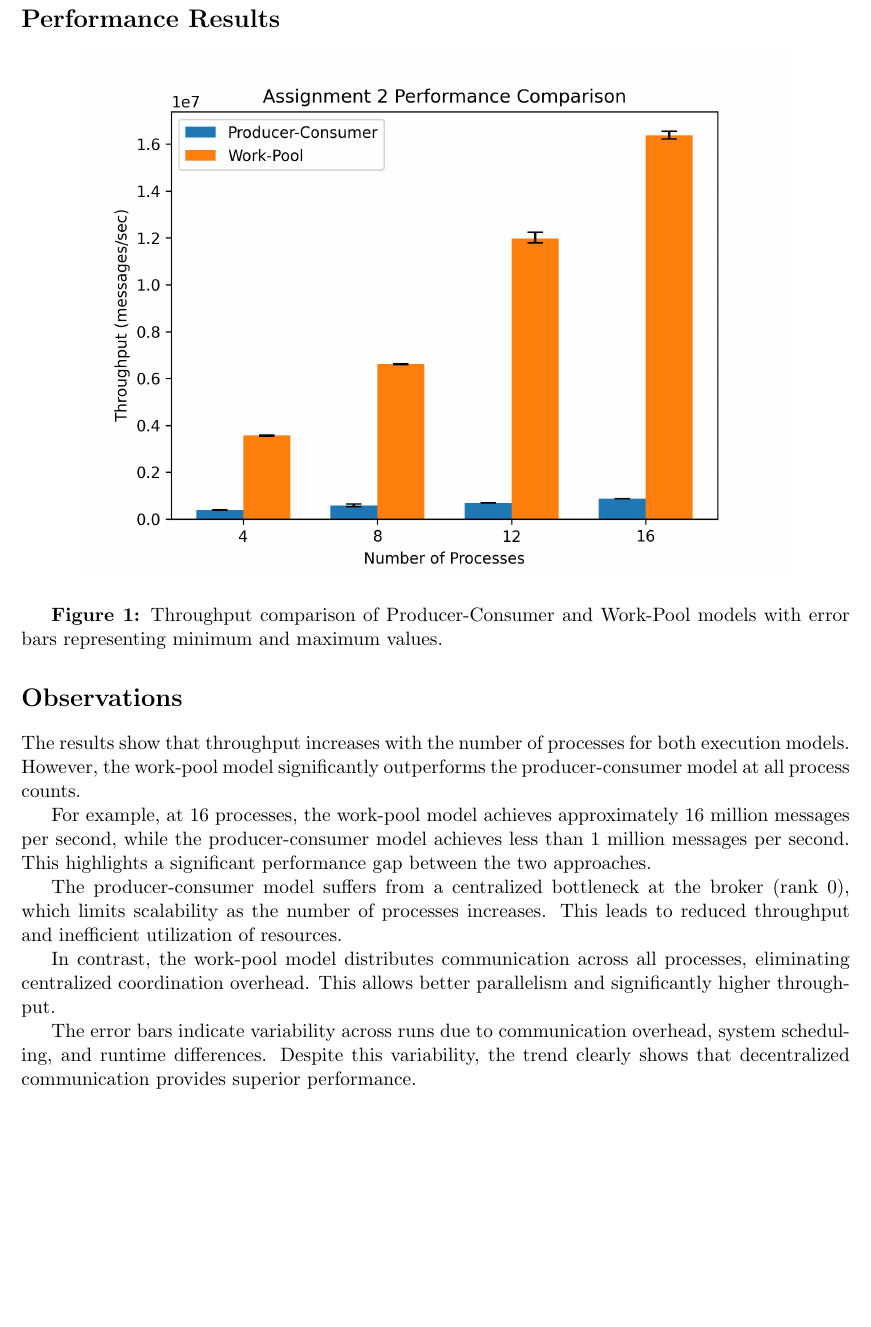
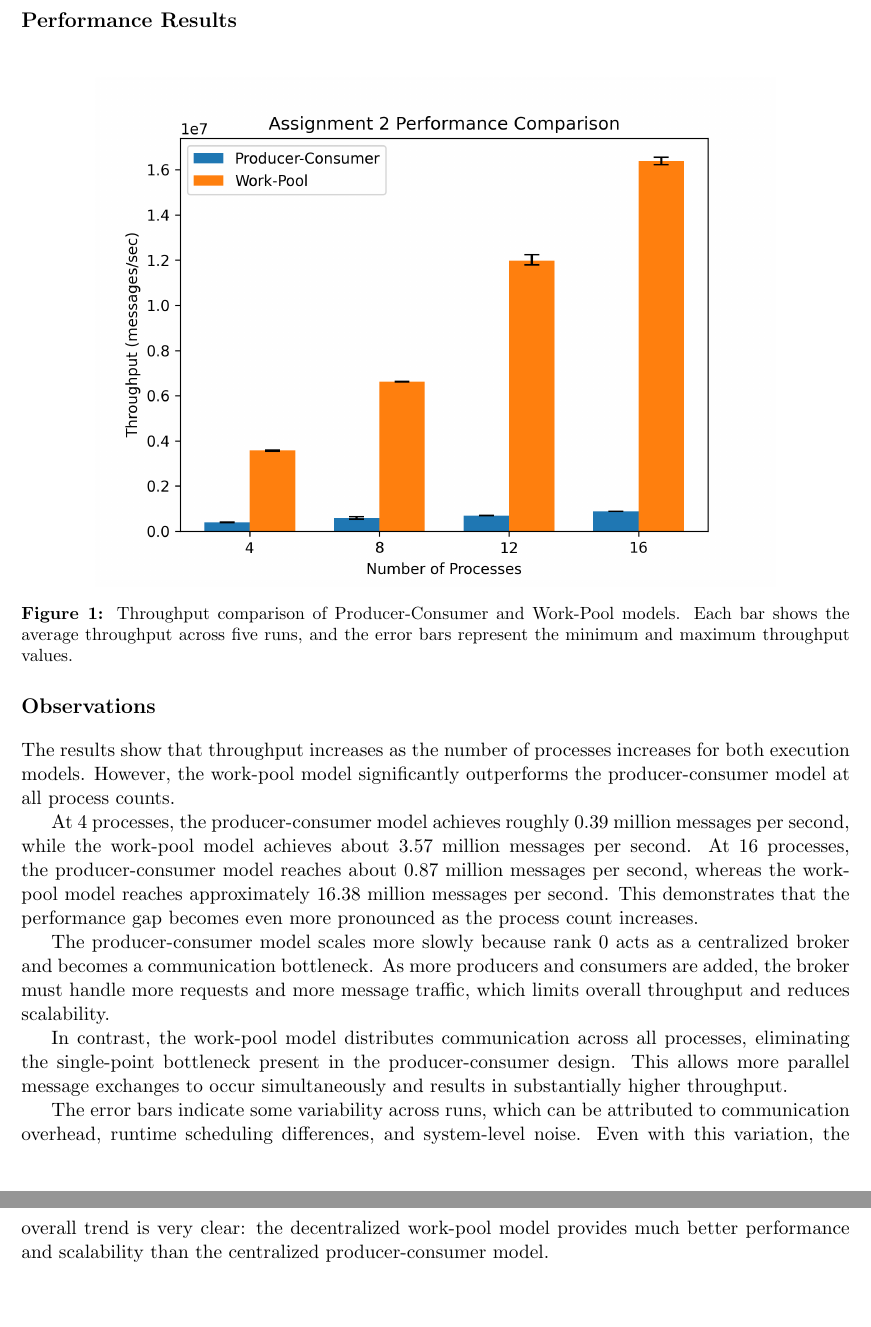
Before and after one commit to VinaykumarReddyJunuthula/Junuthula_cs7334.251, a LaTeX document (assgn2/report.tex): part of page 2 of 2 before the commit and two parts of pages 2 and 3 of 3 after it, the two joined at a grey line, cut so that both start at the same text, the shorter picture padded with empty space. Compiled offline with pdfLaTeX.

Commit message:
Assgn2 final

```diff
--- a/assgn2/report.tex
+++ b/assgn2/report.tex
@@ -27,22 +34,22 @@ Each program was executed with 4, 8, 12, and 16 processes. For each configuratio
 
 \section*{Performance Results}
 
-\begin{center}
-\includegraphics[width=0.85\textwidth]{chart.png}
-\end{center}
-
-\textbf{Figure 1:} Throughput comparison of Producer-Consumer and Work-Pool models with error bars representing minimum and maximum values.
+\begin{figure}[H]
+    \centering
+    \includegraphics[width=0.82\textwidth]{chart.png}
+    \caption{Throughput comparison of Producer-Consumer and Work-Pool models. Each bar shows the average throughput across five runs, and the error bars represent the minimum and maximum throughput values.}
+\end{figure}
 
 \section*{Observations}
 
-The results show that throughput increases with the number of processes for both execution models. However, the work-pool model significantly outperforms the producer-consumer model at all process counts.
+The results show that throughput increases as the number of processes increases for both execution models. However, the work-pool model significantly outperforms the producer-consumer model at all process counts.
 
-For example, at 16 processes, the work-pool model achieves approximately 16 million messages per second, while the producer-consumer model achieves less than 1 million messages per second. This highlights a significant performance gap between the two approaches.
+At 4 processes, the producer-consumer model achieves roughly 0.39 million messages per second, while the work-pool model achieves about 3.57 million messages per second. At 16 processes, the producer-consumer model reaches about 0.87 million messages per second, whereas the work-pool model reaches approximately 16.38 million messages per second. This demonstrates that the performance gap becomes even more pronounced as the process count increases.
 
-The producer-consumer model suffers from a centralized bottleneck at the broker (rank 0), which limits scalability as the number of processes increases. This leads to reduced throughput and inefficient utilization of resources.
+The producer-consumer model scales more slowly because rank 0 acts as a centralized broker and becomes a communication bottleneck. As more producers and consumers are added, the broker must handle more requests and more message traffic, which limits overall throughput and reduces scalability.
 
-In contrast, the work-pool model distributes communication across all processes, eliminating centralized coordination overhead. This allows better parallelism and significantly higher throughput.
+In contrast, the work-pool model distributes communication across all processes, eliminating the single-point bottleneck present in the producer-consumer design. This allows more parallel message exchanges to occur simultaneously and results in substantially higher throughput.
 
-The error bars indicate variability across runs due to communication overhead, system scheduling, and runtime differences. Despite this variability, the trend clearly shows that decentralized communication provides superior performance.
+The error bars indicate some variability across runs, which can be attributed to communication overhead, runtime scheduling differences, and system-level noise. Even with this variation, the overall trend is very clear: the decentralized work-pool model provides much better performance and scalability than the centralized producer-consumer model.
 
 \end{document}
```
Also changed, not shown: assgn2/report.pdf, assgn2/report.tex (25 more changed lines), 2 other files.
